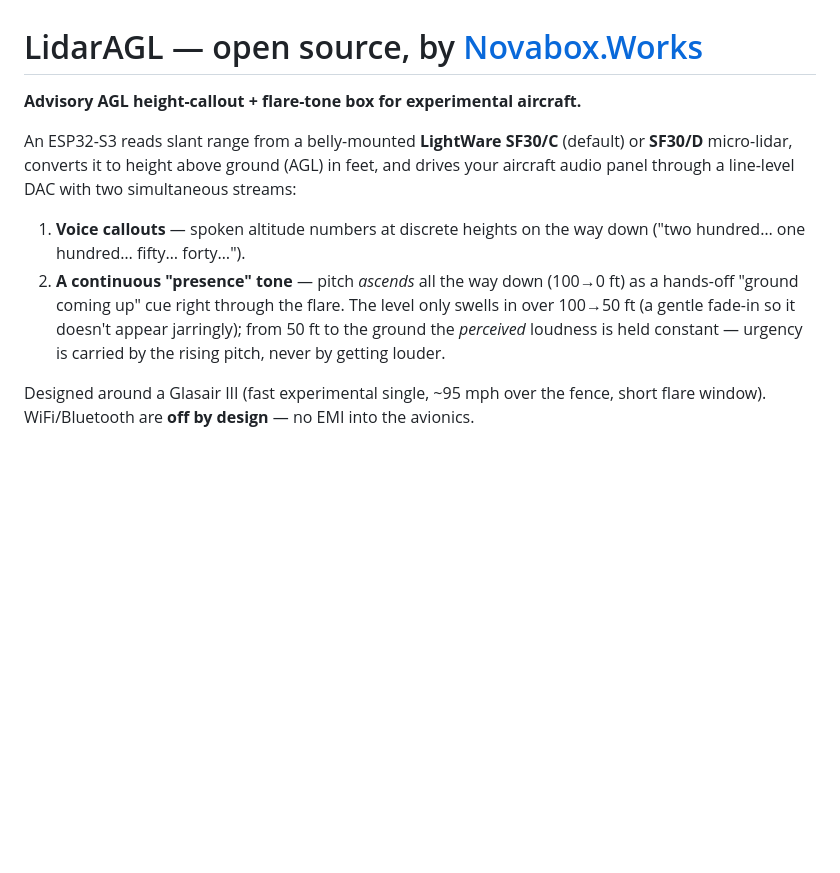
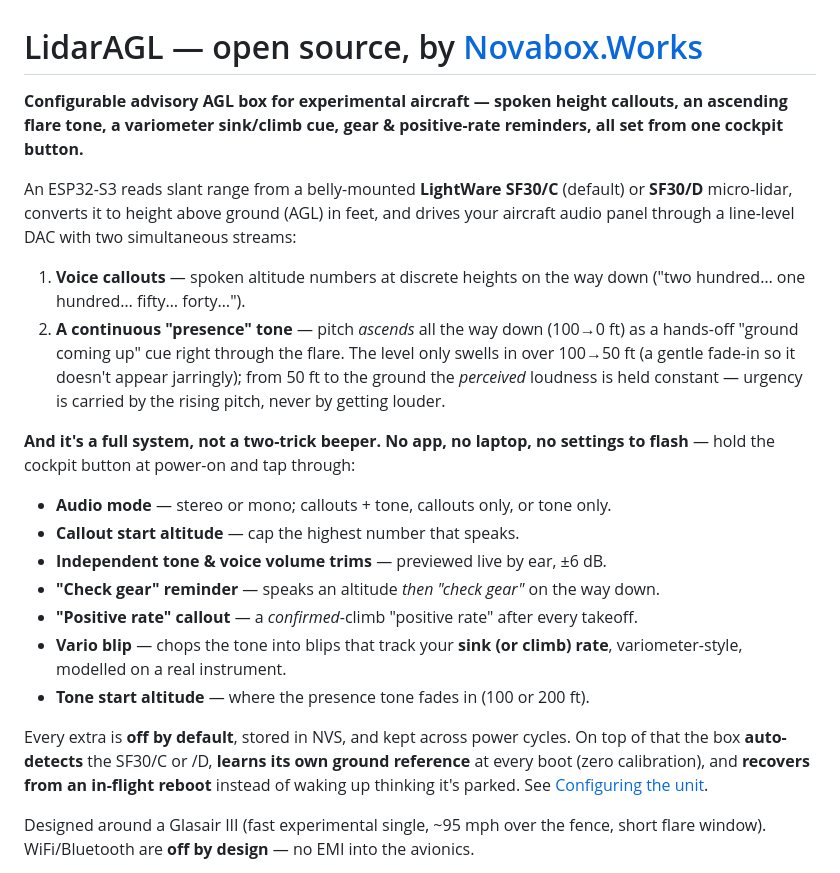
Before and after one commit to Kemerd/LidarAGL, a Markdown page: README.md, the part around the change. Drawn GitHub-style; blank space fills up the shorter version.

```diff
--- a/README.md
+++ b/README.md
@@ -1,6 +1,8 @@
 # LidarAGL — open source, by [Novabox.Works](https://novabox.works/)
 
-**Advisory AGL height-callout + flare-tone box for experimental aircraft.**
+**Configurable advisory AGL box for experimental aircraft — spoken height callouts,
+an ascending flare tone, a variometer sink/climb cue, gear & positive-rate reminders,
+all set from one cockpit button.**
 
 An ESP32-S3 reads slant range from a belly-mounted **LightWare SF30/C** (default) or
 **SF30/D** micro-lidar, converts it to height above ground (AGL) in feet, and drives
@@ -13,6 +15,23 @@ your aircraft audio panel through a line-level DAC with two simultaneous streams
    over 100→50 ft (a gentle fade-in so it doesn't appear jarringly); from 50 ft to the
    ground the *perceived* loudness is held constant — urgency is carried by the rising
    pitch, never by getting louder.
+
+**And it's a full system, not a two-trick beeper. No app, no laptop, no settings to
+flash** — hold the cockpit button at power-on and tap through:
+
+- **Audio mode** — stereo or mono; callouts + tone, callouts only, or tone only.
+- **Callout start altitude** — cap the highest number that speaks.
+- **Independent tone & voice volume trims** — previewed live by ear, ±6 dB.
+- **"Check gear" reminder** — speaks an altitude *then "check gear"* on the way down.
+- **"Positive rate" callout** — a *confirmed*-climb "positive rate" after every takeoff.
+- **Vario blip** — chops the tone into blips that track your **sink (or climb) rate**,
+  variometer-style, modelled on a real instrument.
+- **Tone start altitude** — where the presence tone fades in (100 or 200 ft).
+
+Every extra is **off by default**, stored in NVS, and kept across power cycles. On top of
+that the box **auto-detects** the SF30/C or /D, **learns its own ground reference** at
+every boot (zero calibration), and **recovers from an in-flight reboot** instead of waking
+up thinking it's parked. See [Configuring the unit](#configuring-the-unit).
 
 Designed around a Glasair III (fast experimental single, ~95 mph over the fence,
 short flare window). WiFi/Bluetooth are **off by design** — no EMI into the avionics.
```
